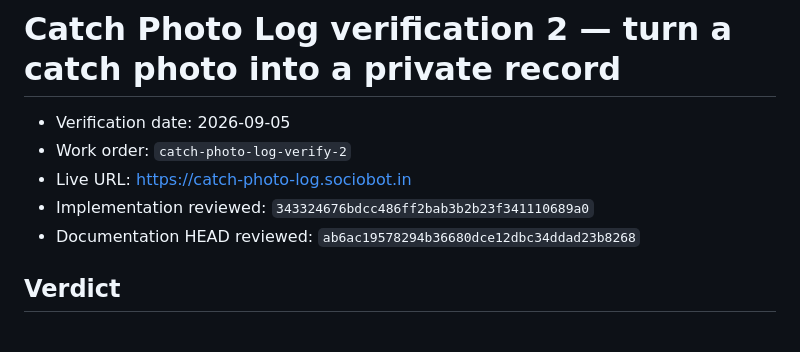
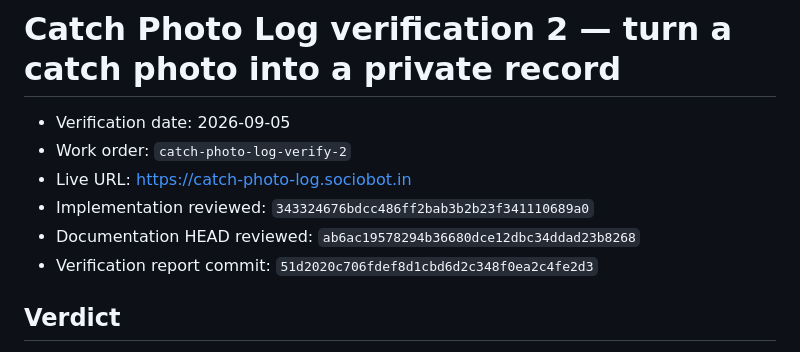
Before and after one commit to B-Divyesh/sf-catch-photo-log, a Markdown page: .factory/verification-2.md, the part around the change. Rendered like a GitHub page.

```diff
--- a/.factory/verification-2.md
+++ b/.factory/verification-2.md
@@ -5,6 +5,7 @@
 - Live URL: https://catch-photo-log.sociobot.in
 - Implementation reviewed: `343324676bdcc486ff2bab3b2b23f341110689a0`
 - Documentation HEAD reviewed: `ab6ac19578294b36680dce12dbc34ddad23b8268`
+- Verification report commit: `51d2020c706fdef8d1cbd6d2c348f0ea2c4fe2d3`
 
 ## Verdict
 
```
Also changed, not shown: .factory/handoff.md (+1 -0 lines).
